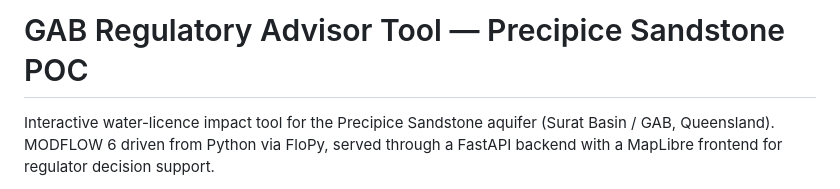
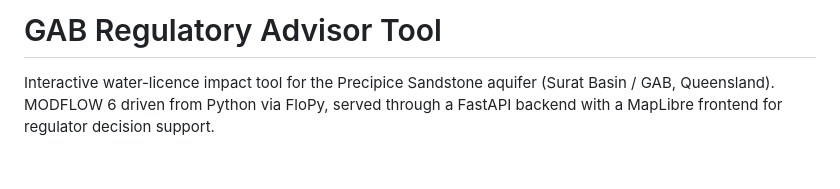
Before and after one commit to GSchoning/WP_Modells, a Markdown page: README.md, the part around the change. GitHub-like rendering; blank space fills up the shorter version.

Commit message:
Revise title and description in README.md
Updated project title in README and removed POC reference.

```diff
--- a/README.md
+++ b/README.md
@@ -1,4 +1,4 @@
-# GAB Regulatory Advisor Tool — Precipice Sandstone POC
+# GAB Regulatory Advisor Tool
 
 Interactive water-licence impact tool for the Precipice Sandstone aquifer
 (Surat Basin / GAB, Queensland). MODFLOW 6 driven from Python via FloPy,
```
